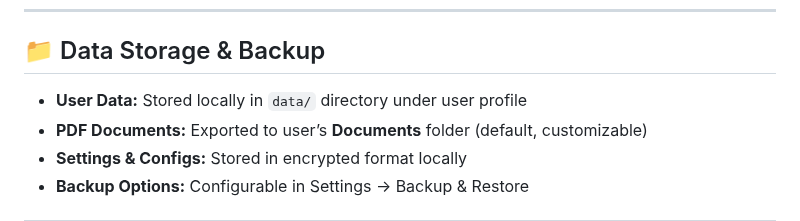
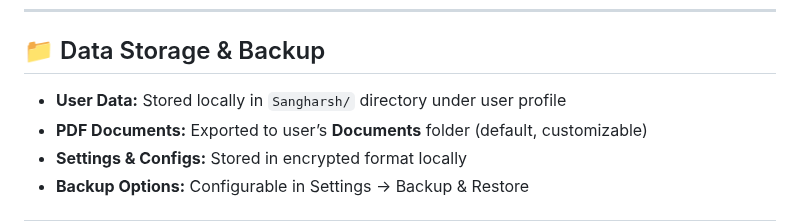
Before and after one commit to Harshil-Anuwadia/Sangharsh-Inventory-Management-Software, a Markdown page: README.md, the part around the change. Drawn GitHub-style.

```diff
--- a/README.md
+++ b/README.md
@@ -47,7 +47,7 @@
 
 ## 📁 Data Storage & Backup
 
-- **User Data:** Stored locally in `data/` directory under user profile
+- **User Data:** Stored locally in `Sangharsh/` directory under user profile
 - **PDF Documents:** Exported to user’s **Documents** folder (default, customizable)
 - **Settings & Configs:** Stored in encrypted format locally
 - **Backup Options:** Configurable in Settings → Backup & Restore
```
